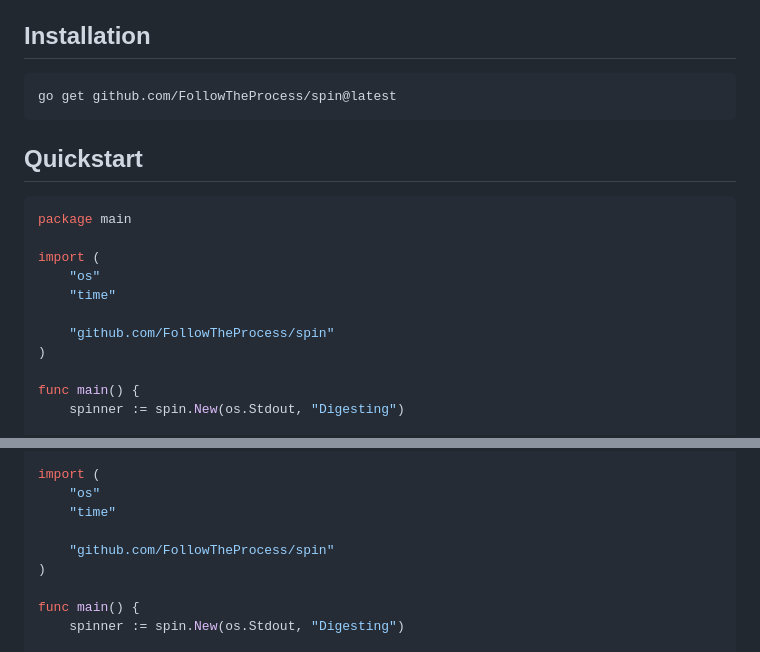
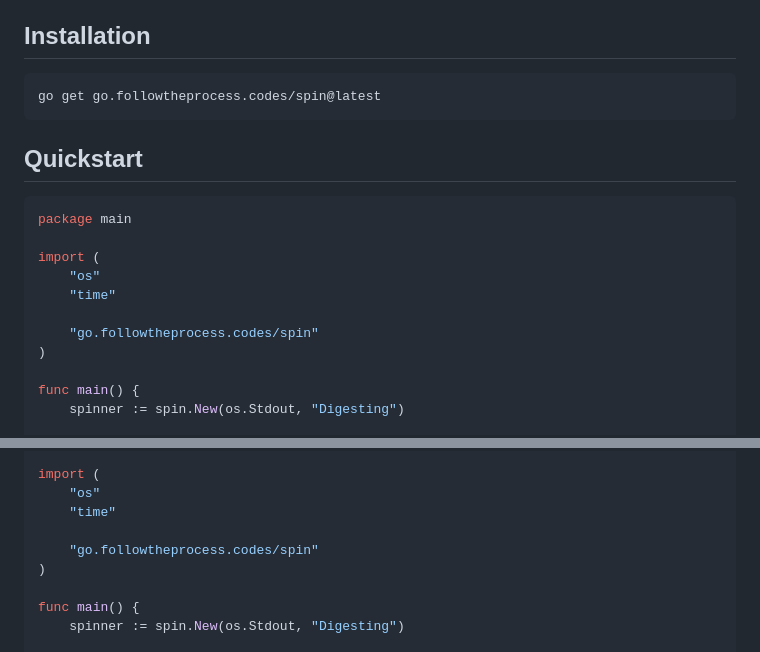
Before and after one commit to FollowTheProcess/spin, a Markdown page: README.md, 2 parts joined by grey strips. Drawn GitHub-style.

````diff
--- a/README.md
+++ b/README.md
@@ -26,7 +26,7 @@ It has a few nicities:
 ## Installation
 
 ```shell
-go get github.com/FollowTheProcess/spin@latest
+go get go.followtheprocess.codes/spin@latest
 ```
 
 ## Quickstart
@@ -38,7 +38,7 @@ import (
     "os"
     "time"
 
-    "github.com/FollowTheProcess/spin"
+    "go.followtheprocess.codes/spin"
 )
 
 func main() {
@@ -60,7 +60,7 @@ import (
     "os"
     "time"
 
-    "github.com/FollowTheProcess/spin"
+    "go.followtheprocess.codes/spin"
 )
 
 func main() {
````
Also changed, not shown: other parts of README.md (+1 -1 lines), docs/img/demo.gif, 5 other files.
